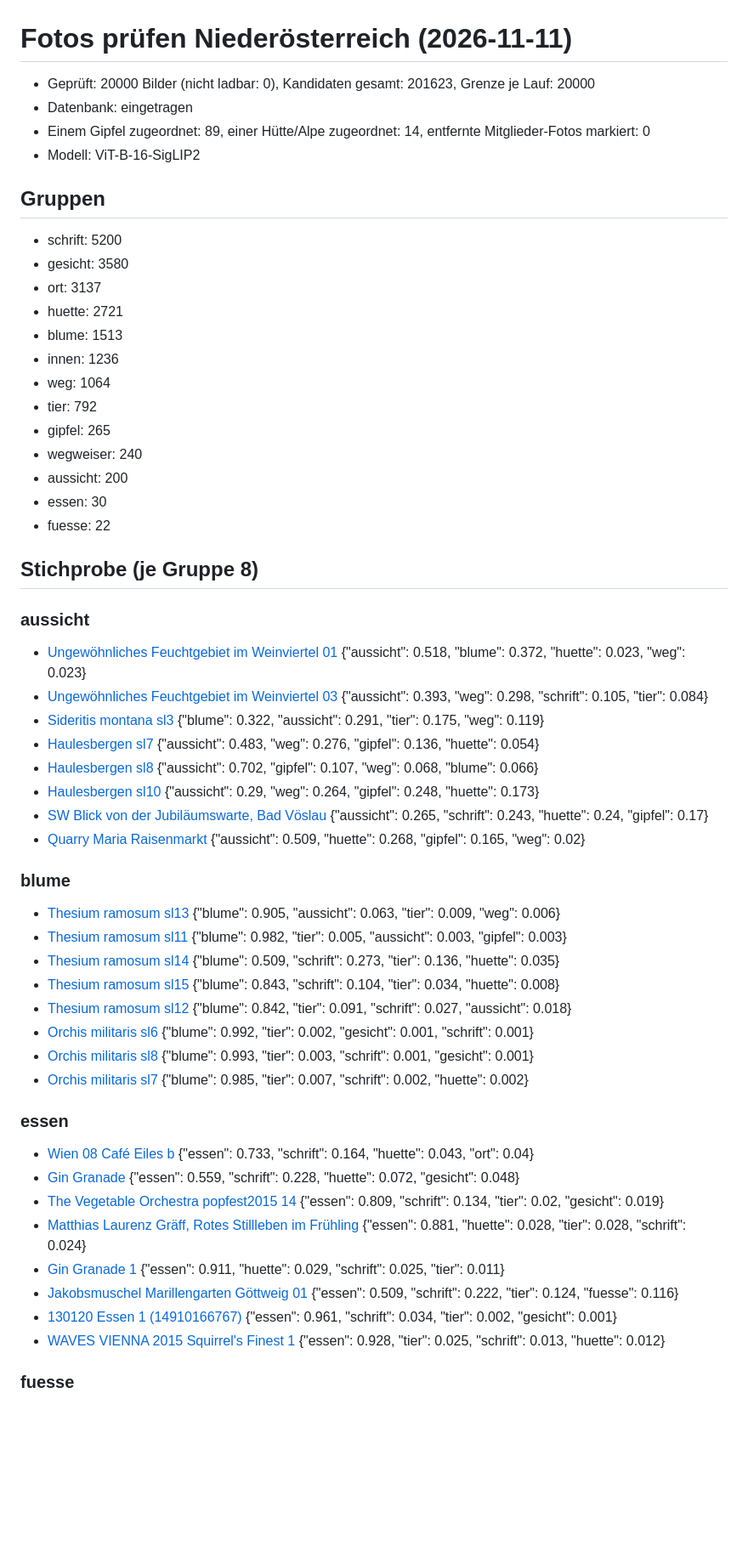
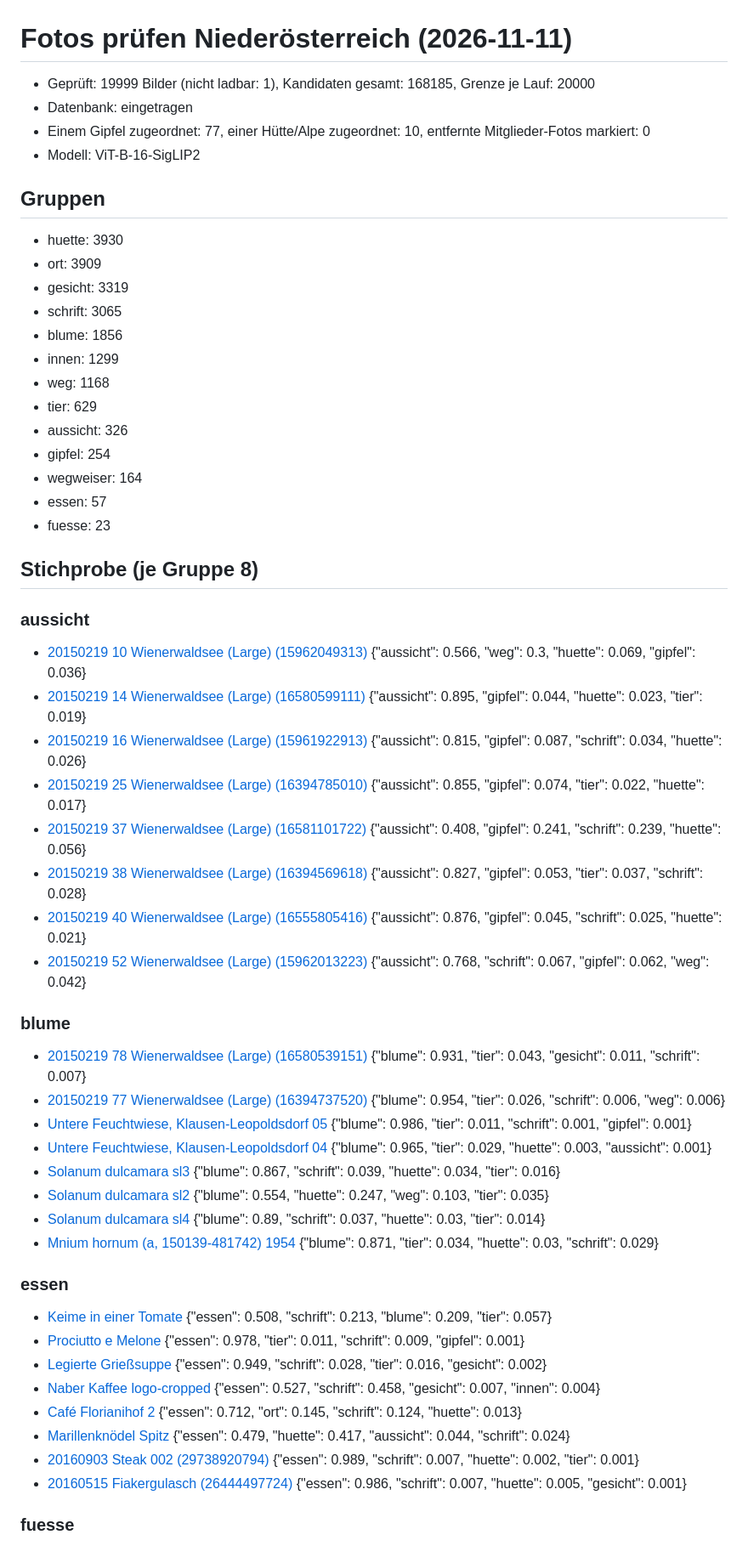
Before and after one commit to aktivvereinquerfeldein/gipfelbuch, a Markdown page: daten/fotos/Niederösterreich.md, the part around one of its changes. Shown at 85% size. Rendered like a GitHub page; blank space fills up the shorter version.

Commit message:
Fotos prüfen: Bericht 2026-11-11

```diff
--- a/daten/fotos/Niederösterreich.md
+++ b/daten/fotos/Niederösterreich.md
@@ -1,60 +1,60 @@
 # Fotos prüfen Niederösterreich (2026-11-11)
 
-- Geprüft: 20000 Bilder (nicht ladbar: 0), Kandidaten gesamt: 201623, Grenze je Lauf: 20000
+- Geprüft: 19999 Bilder (nicht ladbar: 1), Kandidaten gesamt: 168185, Grenze je Lauf: 20000
 - Datenbank: eingetragen
-- Einem Gipfel zugeordnet: 89, einer Hütte/Alpe zugeordnet: 14, entfernte Mitglieder-Fotos markiert: 0
+- Einem Gipfel zugeordnet: 77, einer Hütte/Alpe zugeordnet: 10, entfernte Mitglieder-Fotos markiert: 0
 - Modell: ViT-B-16-SigLIP2
 
 ## Gruppen
 
-- schrift: 5200
-- gesicht: 3580
-- ort: 3137
-- huette: 2721
-- blume: 1513
-- innen: 1236
-- weg: 1064
-- tier: 792
-- gipfel: 265
-- wegweiser: 240
-- aussicht: 200
-- essen: 30
-- fuesse: 22
+- huette: 3930
+- ort: 3909
+- gesicht: 3319
+- schrift: 3065
+- blume: 1856
+- innen: 1299
+- weg: 1168
+- tier: 629
+- aussicht: 326
+- gipfel: 254
+- wegweiser: 164
+- essen: 57
+- fuesse: 23
 
 ## Stichprobe (je Gruppe 8)
 
 ### aussicht
 
-- [Ungewöhnliches Feuchtgebiet im Weinviertel 01](https://commons.wikimedia.org/wiki/File:Ungew%C3%B6hnliches_Feuchtgebiet_im_Weinviertel_01.jpg)  {"aussicht": 0.518, "blume": 0.372, "huette": 0.023, "weg": 0.023}
-- [Ungewöhnliches Feuchtgebiet im Weinviertel 03](https://commons.wikimedia.org/wiki/File:Ungew%C3%B6hnliches_Feuchtgebiet_im_Weinviertel_03.jpg)  {"aussicht": 0.393, "weg": 0.298, "schrift": 0.105, "tier": 0.084}
-- [Sideritis montana sl3](https://commons.wikimedia.org/wiki/File:Sideritis_montana_sl3.jpg)  {"blume": 0.322, "aussicht": 0.291, "tier": 0.175, "weg": 0.119}
-- [Haulesbergen sl7](https://commons.wikimedia.org/wiki/File:Haulesbergen_sl7.jpg)  {"aussicht": 0.483, "weg": 0.276, "gipfel": 0.136, "huette": 0.054}
-- [Haulesbergen sl8](https://commons.wikimedia.org/wiki/File:Haulesbergen_sl8.jpg)  {"aussicht": 0.702, "gipfel": 0.107, "weg": 0.068, "blume": 0.066}
-- [Haulesbergen sl10](https://commons.wikimedia.org/wiki/File:Haulesbergen_sl10.jpg)  {"aussicht": 0.29, "weg": 0.264, "gipfel": 0.248, "huette": 0.173}
-- [SW Blick von der Jubiläumswarte, Bad Vöslau](https://commons.wikimedia.org/wiki/File:SW_Blick_von_der_Jubil%C3%A4umswarte,_Bad_V%C3%B6slau.jpg)  {"aussicht": 0.265, "schrift": 0.243, "huette": 0.24, "gipfel": 0.17}
-- [Quarry Maria Raisenmarkt](https://commons.wikimedia.org/wiki/File:Quarry_Maria_Raisenmarkt.jpg)  {"aussicht": 0.509, "huette": 0.268, "gipfel": 0.165, "weg": 0.02}
+- [20150219 10 Wienerwaldsee (Large) (15962049313)](https://commons.wikimedia.org/wiki/File:20150219_10_Wienerwaldsee_(Large)_(15962049313).jpg)  {"aussicht": 0.566, "weg": 0.3, "huette": 0.069, "gipfel": 0.036}
+- [20150219 14 Wienerwaldsee (Large) (16580599111)](https://commons.wikimedia.org/wiki/File:20150219_14_Wienerwaldsee_(Large)_(16580599111).jpg)  {"aussicht": 0.895, "gipfel": 0.044, "huette": 0.023, "tier": 0.019}
+- [20150219 16 Wienerwaldsee (Large) (15961922913)](https://commons.wikimedia.org/wiki/File:20150219_16_Wienerwaldsee_(Large)_(15961922913).jpg)  {"aussicht": 0.815, "gipfel": 0.087, "schrift": 0.034, "huette": 0.026}
+- [20150219 25 Wienerwaldsee (Large) (16394785010)](https://commons.wikimedia.org/wiki/File:20150219_25_Wienerwaldsee_(Large)_(16394785010).jpg)  {"aussicht": 0.855, "gipfel": 0.074, "tier": 0.022, "huette": 0.017}
+- [20150219 37 Wienerwaldsee (Large) (16581101722)](https://commons.wikimedia.org/wiki/File:20150219_37_Wienerwaldsee_(Large)_(16581101722).jpg)  {"aussicht": 0.408, "gipfel": 0.241, "schrift": 0.239, "huette": 0.056}
+- [20150219 38 Wienerwaldsee (Large) (16394569618)](https://commons.wikimedia.org/wiki/File:20150219_38_Wienerwaldsee_(Large)_(16394569618).jpg)  {"aussicht": 0.827, "gipfel": 0.053, "tier": 0.037, "schrift": 0.028}
+- [20150219 40 Wienerwaldsee (Large) (16555805416)](https://commons.wikimedia.org/wiki/File:20150219_40_Wienerwaldsee_(Large)_(16555805416).jpg)  {"aussicht": 0.876, "gipfel": 0.045, "schrift": 0.025, "huette": 0.021}
+- [20150219 52 Wienerwaldsee (Large) (15962013223)](https://commons.wikimedia.org/wiki/File:20150219_52_Wienerwaldsee_(Large)_(15962013223).jpg)  {"aussicht": 0.768, "schrift": 0.067, "gipfel": 0.062, "weg": 0.042}
 
 ### blume
 
-- [Thesium ramosum sl13](https://commons.wikimedia.org/wiki/File:Thesium_ramosum_sl13.jpg)  {"blume": 0.905, "aussicht": 0.063, "tier": 0.009, "weg": 0.006}
-- [Thesium ramosum sl11](https://commons.wikimedia.org/wiki/File:Thesium_ramosum_sl11.jpg)  {"blume": 0.982, "tier": 0.005, "aussicht": 0.003, "gipfel": 0.003}
-- [Thesium ramosum sl14](https://commons.wikimedia.org/wiki/File:Thesium_ramosum_sl14.jpg)  {"blume": 0.509, "schrift": 0.273, "tier": 0.136, "huette": 0.035}
-- [Thesium ramosum sl15](https://commons.wikimedia.org/wiki/File:Thesium_ramosum_sl15.jpg)  {"blume": 0.843, "schrift": 0.104, "tier": 0.034, "huette": 0.008}
-- [Thesium ramosum sl12](https://commons.wikimedia.org/wiki/File:Thesium_ramosum_sl12.jpg)  {"blume": 0.842, "tier": 0.091, "schrift": 0.027, "aussicht": 0.018}
-- [Orchis militaris sl6](https://commons.wikimedia.org/wiki/File:Orchis_militaris_sl6.jpg)  {"blume": 0.992, "tier": 0.002, "gesicht": 0.001, "schrift": 0.001}
-- [Orchis militaris sl8](https://commons.wikimedia.org/wiki/File:Orchis_militaris_sl8.jpg)  {"blume": 0.993, "tier": 0.003, "schrift": 0.001, "gesicht": 0.001}
-- [Orchis militaris sl7](https://commons.wikimedia.org/wiki/File:Orchis_militaris_sl7.jpg)  {"blume": 0.985, "tier": 0.007, "schrift": 0.002, "huette": 0.002}
+- [20150219 78 Wienerwaldsee (Large) (16580539151)](https://commons.wikimedia.org/wiki/File:20150219_78_Wienerwaldsee_(Large)_(16580539151).jpg)  {"blume": 0.931, "tier": 0.043, "gesicht": 0.011, "schrift": 0.007}
+- [20150219 77 Wienerwaldsee (Large) (16394737520)](https://commons.wikimedia.org/wiki/File:20150219_77_Wienerwaldsee_(Large)_(16394737520).jpg)  {"blume": 0.954, "tier": 0.026, "schrift": 0.006, "weg": 0.006}
+- [Untere Feuchtwiese, Klausen-Leopoldsdorf 05](https://commons.wikimedia.org/wiki/File:Untere_Feuchtwiese,_Klausen-Leopoldsdorf_05.JPG)  {"blume": 0.986, "tier": 0.011, "schrift": 0.001, "gipfel": 0.001}
+- [Untere Feuchtwiese, Klausen-Leopoldsdorf 04](https://commons.wikimedia.org/wiki/File:Untere_Feuchtwiese,_Klausen-Leopoldsdorf_04.JPG)  {"blume": 0.965, "tier": 0.029, "huette": 0.003, "aussicht": 0.001}
+- [Solanum dulcamara sl3](https://commons.wikimedia.org/wiki/File:Solanum_dulcamara_sl3.jpg)  {"blume": 0.867, "schrift": 0.039, "huette": 0.034, "tier": 0.016}
+- [Solanum dulcamara sl2](https://commons.wikimedia.org/wiki/File:Solanum_dulcamara_sl2.jpg)  {"blume": 0.554, "huette": 0.247, "weg": 0.103, "tier": 0.035}
+- [Solanum dulcamara sl4](https://commons.wikimedia.org/wiki/File:Solanum_dulcamara_sl4.jpg)  {"blume": 0.89, "schrift": 0.037, "huette": 0.03, "tier": 0.014}
+- [Mnium hornum (a, 150139-481742) 1954](https://commons.wikimedia.org/wiki/File:Mnium_hornum_(a,_150139-481742)_1954.jpg)  {"blume": 0.871, "tier": 0.034, "huette": 0.03, "schrift": 0.029}
 
 ### essen
 
-- [Wien 08 Café Eiles b](https://commons.wikimedia.org/wiki/File:Wien_08_Caf%C3%A9_Eiles_b.jpg)  {"essen": 0.733, "schrift": 0.164, "huette": 0.043, "ort": 0.04}
-- [Gin Granade](https://commons.wikimedia.org/wiki/File:Gin_Granade.JPG)  {"essen": 0.559, "schrift": 0.228, "huette": 0.072, "gesicht": 0.048}
-- [The Vegetable Orchestra popfest2015 14](https://commons.wikimedia.org/wiki/File:The_Vegetable_Orchestra_popfest2015_14.jpg)  {"essen": 0.809, "schrift": 0.134, "tier": 0.02, "gesicht": 0.019}
-- [Matthias Laurenz Gräff, Rotes Stillleben im Frühling](https://commons.wikimedia.org/wiki/File:Matthias_Laurenz_Gr%C3%A4ff,_Rotes_Stillleben_im_Fr%C3%BChling.jpg)  {"essen": 0.881, "huette": 0.028, "tier": 0.028, "schrift": 0.024}
-- [Gin Granade 1](https://commons.wikimedia.org/wiki/File:Gin_Granade_1.jpg)  {"essen": 0.911, "huette": 0.029, "schrift": 0.025, "tier": 0.011}
-- [Jakobsmuschel Marillengarten Göttweig 01](https://commons.wikimedia.org/wiki/File:Jakobsmuschel_Marillengarten_G%C3%B6ttweig_01.JPG)  {"essen": 0.509, "schrift": 0.222, "tier": 0.124, "fuesse": 0.116}
-- [130120 Essen 1 (14910166767)](https://commons.wikimedia.org/wiki/File:130120_Essen_1_(14910166767).jpg)  {"essen": 0.961, "schrift": 0.034, "tier": 0.002, "gesicht": 0.001}
-- [WAVES VIENNA 2015 Squirrel's Finest 1](https://commons.wikimedia.org/wiki/File:WAVES_VIENNA_2015_Squirrel%27s_Finest_1.jpg)  {"essen": 0.928, "tier": 0.025, "schrift": 0.013, "huette": 0.012}
+- [Keime in einer Tomate](https://commons.wikimedia.org/wiki/File:Keime_in_einer_Tomate.jpg)  {"essen": 0.508, "schrift": 0.213, "blume": 0.209, "tier": 0.057}
+- [Prociutto e Melone](https://commons.wikimedia.org/wiki/File:Prociutto_e_Melone.jpg)  {"essen": 0.978, "tier": 0.011, "schrift": 0.009, "gipfel": 0.001}
+- [Legierte Grießsuppe](https://commons.wikimedia.org/wiki/File:Legierte_Grie%C3%9Fsuppe.jpg)  {"essen": 0.949, "schrift": 0.028, "tier": 0.016, "gesicht": 0.002}
+- [Naber Kaffee logo-cropped](https://commons.wikimedia.org/wiki/File:Naber_Kaffee_logo-cropped.jpg)  {"essen": 0.527, "schrift": 0.458, "gesicht": 0.007, "innen": 0.004}
+- [Café Florianihof 2](https://commons.wikimedia.org/wiki/File:Caf%C3%A9_Florianihof_2.jpg)  {"essen": 0.712, "ort": 0.145, "schrift": 0.124, "huette": 0.013}
+- [Marillenknödel Spitz](https://commons.wikimedia.org/wiki/File:Marillenkn%C3%B6del_Spitz.jpg)  {"essen": 0.479, "huette": 0.417, "aussicht": 0.044, "schrift": 0.024}
+- [20160903 Steak 002 (29738920794)](https://commons.wikimedia.org/wiki/File:20160903_Steak_002_(29738920794).jpg)  {"essen": 0.989, "schrift": 0.007, "huette": 0.002, "tier": 0.001}
+- [20160515 Fiakergulasch (26444497724)](https://commons.wikimedia.org/wiki/File:20160515_Fiakergulasch_(26444497724).jpg)  {"essen": 0.986, "schrift": 0.007, "huette": 0.005, "gesicht": 0.001}
 
 ### fuesse
 
```
Also changed, not shown: other parts of daten/fotos/Niederösterreich.md (+76 -76 lines).
